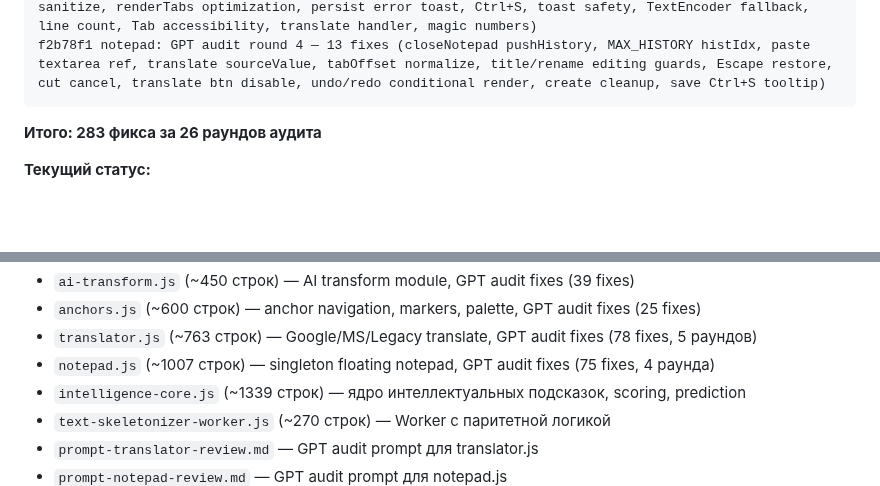
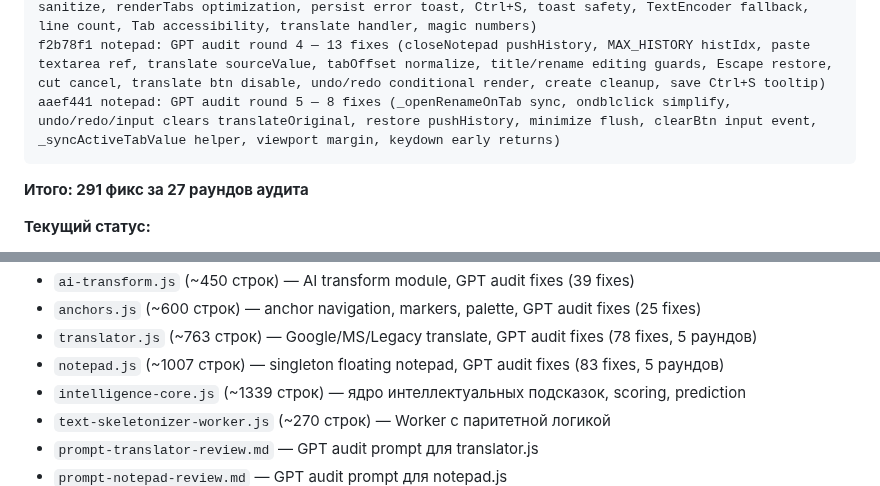
Before and after one commit to VVSh-st/paste-copy, a Markdown page: HANDOFF.md, 2 parts joined by grey strips. Rendered like a GitHub page; blank space fills up the shorter version.

Commit message:
docs: update HANDOFF.md — notepad round 5 (8 fixes, 291 total)

````diff
--- a/HANDOFF.md
+++ b/HANDOFF.md
@@ -130,9 +130,10 @@ a51c6c8 notepad: GPT audit round 3 — 19 fixes (disconnected DOM cleanup, Shift
 5578f24 notepad: GPT audit round 2 — 21 fixes (loadSaved tabs safety, async paste/translate race, history flush order, per-tab undo, tabOffset persist, position after size, resize viewport bounds, translate original per-tab, commitTitle reset, Escape rename, Tab metaKey, undo caret, persist skip identical, _updateCount KB approx, renderTabs fragment, strip _history from persist, activeTab Math.max, cssPx validation, addEventListener, minimize persist)
 59ece03 notepad: GPT audit round 1 — 22 fixes (click timer cleanup, drag/resize abort, singleton guard, cut clipboard safety, history flush, per-tab undo, transfer all-full, translate race/selection, loadSaved validation, position clamp, notepad-container fallback, commitRename guard, filename sanitize, renderTabs optimization, persist error toast, Ctrl+S, toast safety, TextEncoder fallback, line count, Tab accessibility, translate handler, magic numbers)
 f2b78f1 notepad: GPT audit round 4 — 13 fixes (closeNotepad pushHistory, MAX_HISTORY histIdx, paste textarea ref, translate sourceValue, tabOffset normalize, title/rename editing guards, Escape restore, cut cancel, translate btn disable, undo/redo conditional render, create cleanup, save Ctrl+S tooltip)
+aaef441 notepad: GPT audit round 5 — 8 fixes (_openRenameOnTab sync, ondblclick simplify, undo/redo/input clears translateOriginal, restore pushHistory, minimize flush, clearBtn input event, _syncActiveTabValue helper, viewport margin, keydown early returns)
 ```
 
-**Итого: 283 фикса за 26 раундов аудита**
+**Итого: 291 фикс за 27 раундов аудита**
 
 **Текущий статус:**
 - ✅ blocks.js: аудит завершён
@@ -291,7 +292,7 @@ eb8c01f feat: flowchart query menu — 5 presets, custom input, history with FIF
 - `ai-transform.js` (~450 строк) — AI transform module, GPT audit fixes (39 fixes)
 - `anchors.js` (~600 строк) — anchor navigation, markers, palette, GPT audit fixes (25 fixes)
 - `translator.js` (~763 строк) — Google/MS/Legacy translate, GPT audit fixes (78 fixes, 5 раундов)
-- `notepad.js` (~1007 строк) — singleton floating notepad, GPT audit fixes (75 fixes, 4 раунда)
+- `notepad.js` (~1007 строк) — singleton floating notepad, GPT audit fixes (83 fixes, 5 раундов)
 - `intelligence-core.js` (~1339 строк) — ядро интеллектуальных подсказок, scoring, prediction
 - `text-skeletonizer-worker.js` (~270 строк) — Worker с паритетной логикой
 - `prompt-translator-review.md` — GPT audit prompt для translator.js
````
